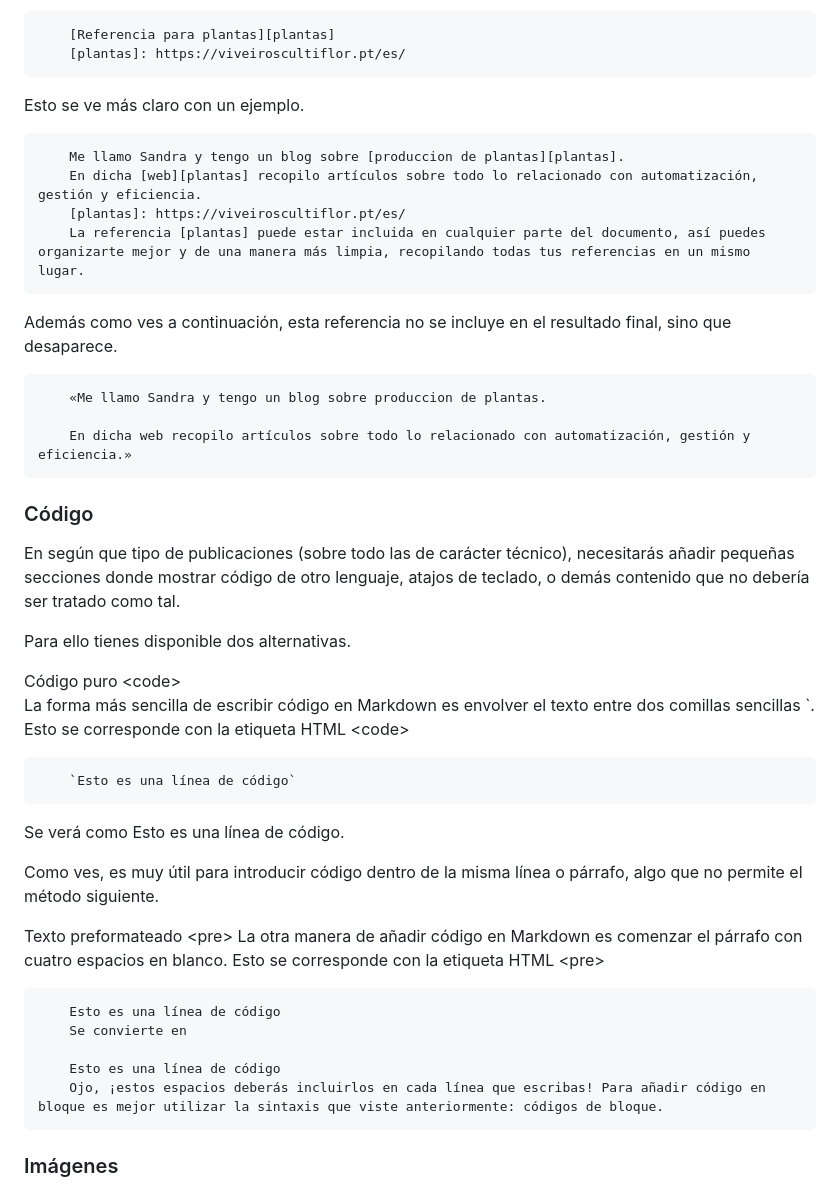
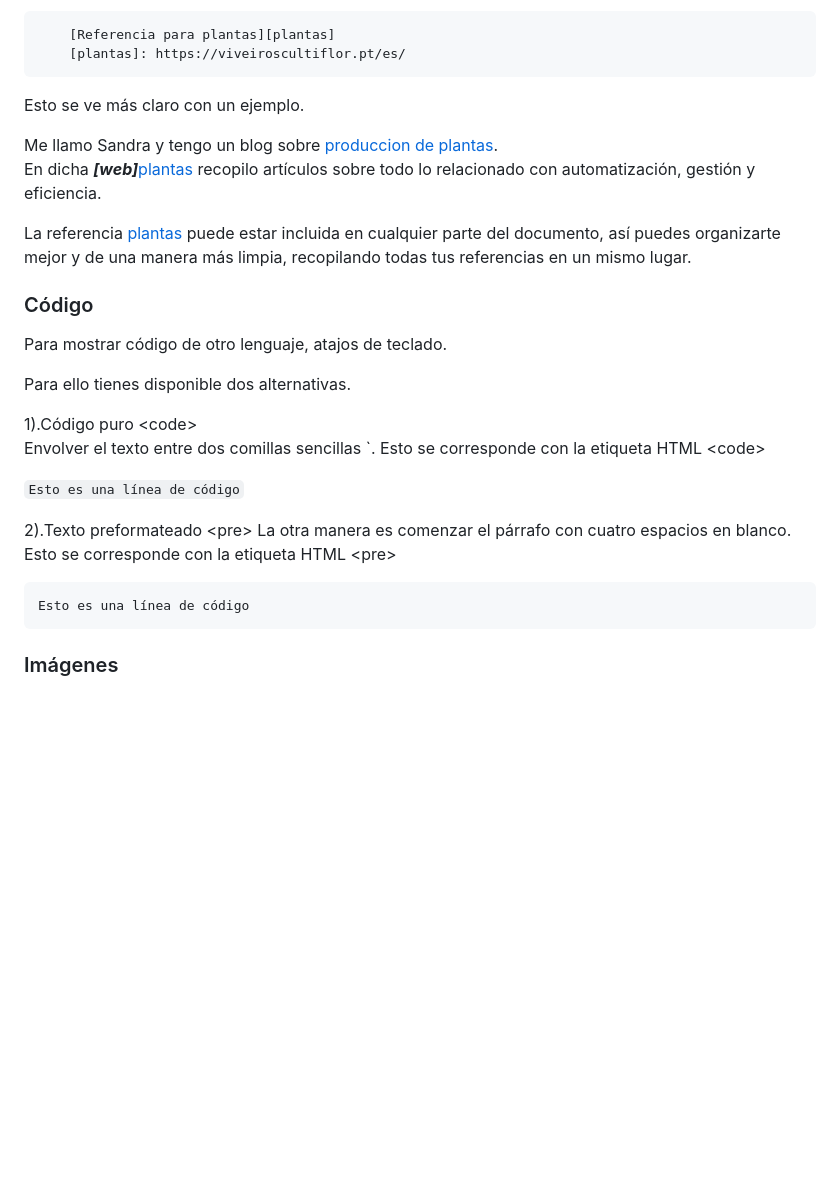
Before and after one commit to sandralongas1/entornos-practica-git, a Markdown page: demo-markdown.md, the part around one of its changes. Drawn GitHub-style; blank space fills up the shorter version.

```diff
--- a/demo-markdown.md
+++ b/demo-markdown.md
@@ -158,38 +114,28 @@ Esto quiere decir que en tu texto enlazarás palabras o códigos concretos (form
         [plantas]: https://viveiroscultiflor.pt/es/
 Esto se ve más claro con un ejemplo.
 
-        Me llamo Sandra y tengo un blog sobre [produccion de plantas][plantas].
-        En dicha [web][plantas] recopilo artículos sobre todo lo relacionado con automatización, gestión y eficiencia.
-        [plantas]: https://viveiroscultiflor.pt/es/
-        La referencia [plantas] puede estar incluida en cualquier parte del documento, así puedes organizarte mejor y de una manera más limpia, recopilando todas tus referencias en un mismo lugar.
+Me llamo Sandra y tengo un blog sobre [produccion de plantas][plantas].
+En dicha ***[web]***[plantas] recopilo artículos sobre todo lo relacionado con automatización, gestión y eficiencia.
 
-Además como ves a continuación, esta referencia no se incluye en el resultado final, sino que desaparece.
+La referencia [plantas] puede estar incluida en cualquier parte del documento, así puedes organizarte mejor y de una manera más limpia, recopilando todas tus referencias en un mismo lugar.
 
-        «Me llamo Sandra y tengo un blog sobre produccion de plantas.
-
-        En dicha web recopilo artículos sobre todo lo relacionado con automatización, gestión y eficiencia.»
+[plantas]: https://viveiroscultiflor.pt/es/
 
 ### Código
-En según que tipo de publicaciones (sobre todo las de carácter técnico), necesitarás añadir pequeñas secciones donde mostrar código de otro lenguaje, atajos de teclado, o demás contenido que no debería ser tratado como tal.
+Para mostrar código de otro lenguaje, atajos de teclado.
 
 Para ello tienes disponible dos alternativas.
 
-Código puro  &lt;code&gt;
-La forma más sencilla de escribir código en Markdown es envolver el texto entre dos comillas sencillas `. Esto se corresponde con la etiqueta HTML  &lt;code&gt;
+1).Código puro  &lt;code&gt;
+Envolver el texto entre dos comillas sencillas `. Esto se corresponde con la etiqueta HTML  &lt;code&gt;
 
-        `Esto es una línea de código`
-Se verá como Esto es una línea de código.
+`Esto es una línea de código`
 
-Como ves, es muy útil para introducir código dentro de la misma línea o párrafo, algo que no permite el método siguiente.
 
-Texto preformateado &lt;pre&gt;
-La otra manera de añadir código en Markdown es comenzar el párrafo con cuatro espacios en blanco. Esto se corresponde con la etiqueta HTML  &lt;pre&gt;
+2).Texto preformateado &lt;pre&gt;
+La otra manera es comenzar el párrafo con cuatro espacios en blanco. Esto se corresponde con la etiqueta HTML  &lt;pre&gt;
 
-        Esto es una línea de código
-        Se convierte en
-
-        Esto es una línea de código
-        Ojo, ¡estos espacios deberás incluirlos en cada línea que escribas! Para añadir código en bloque es mejor utilizar la sintaxis que viste anteriormente: códigos de bloque.
+    Esto es una línea de código
 
 ### Imágenes
 Insertar una imagen con Markdown se realiza de una manera prácticamente idéntica a insertar links.
```
Also changed, not shown: other parts of demo-markdown.md (+13 -57 lines).
